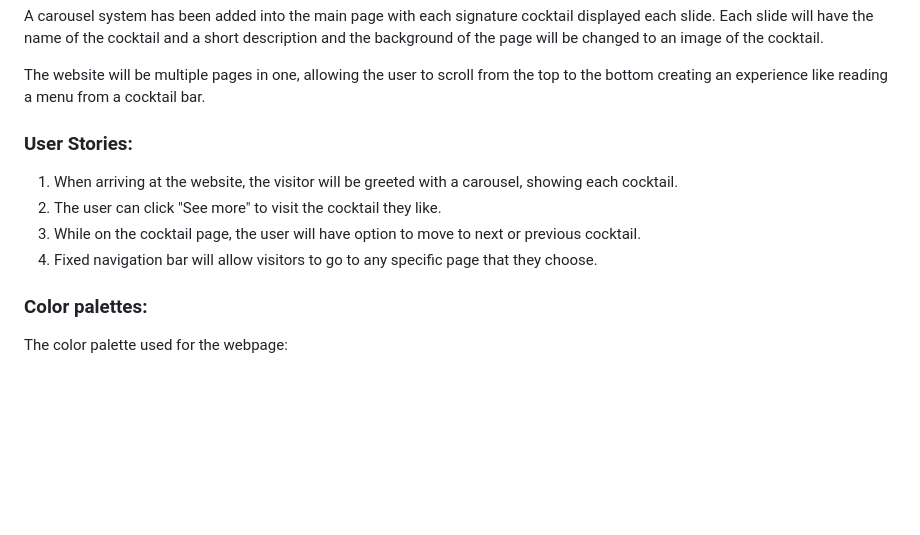
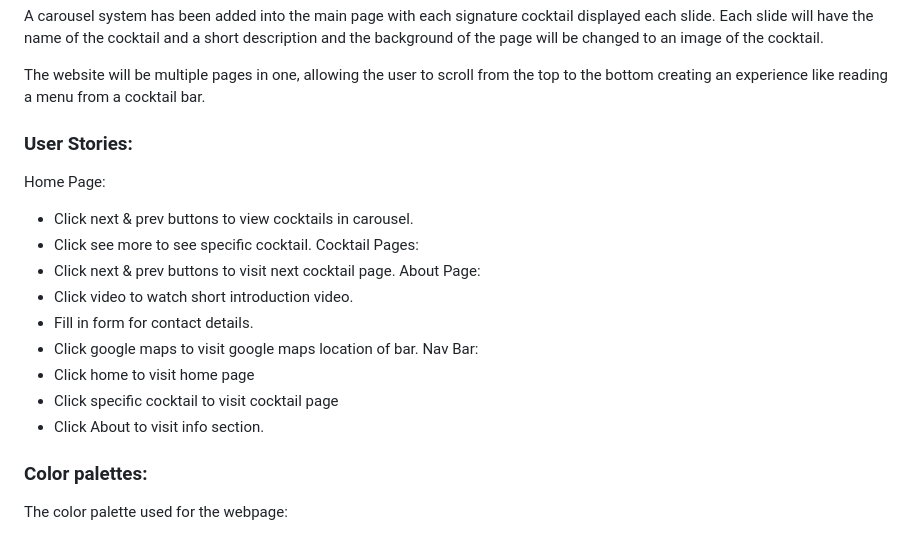
Before and after one commit to rbtttttt/Noah-bar, a Markdown page: readme.md, the part around the change. GitHub-like rendering; blank space fills up the shorter version.

Commit message:
Added changes to User stories
Add more structured user story.

```diff
--- a/readme.md
+++ b/readme.md
@@ -12,11 +12,19 @@ Repo: (https://github.com/rbtttttt/Noah-bar)
  The website will be multiple pages in one, allowing the user to scroll from the top to the bottom creating an experience like reading a menu from a cocktail bar.
 
  ### User Stories:
-1. When arriving at the website, the visitor will be greeted with a carousel, showing each cocktail.
-2. The user can click "See more" to visit the cocktail they like.
-3. While on the cocktail page, the user will have option to move to next or previous cocktail.
-4. Fixed navigation bar will allow visitors to go to any specific page that they choose.
-
+Home Page:
+- Click next & prev buttons to view cocktails in carousel.
+- Click see more to see specific cocktail.
+Cocktail Pages:
+- Click next & prev buttons to visit next cocktail page.
+About Page:
+- Click video to watch short introduction video.
+- Fill in form for contact details.
+- Click google maps to visit google maps location of bar.
+Nav Bar:
+- Click home to visit home page
+- Click specific cocktail to visit cocktail page
+- Click About to visit info section.
 
 
  ### Color palettes:
```
